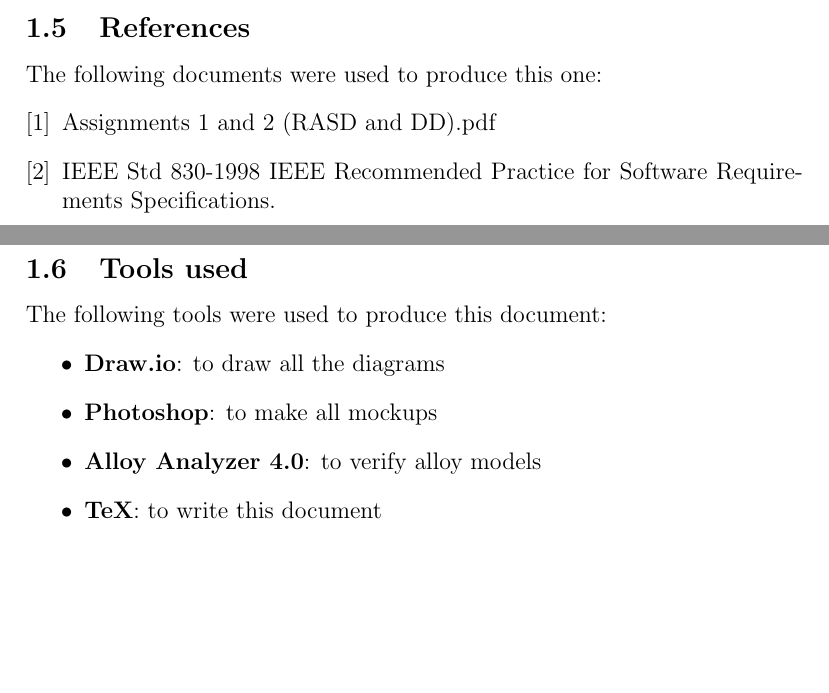
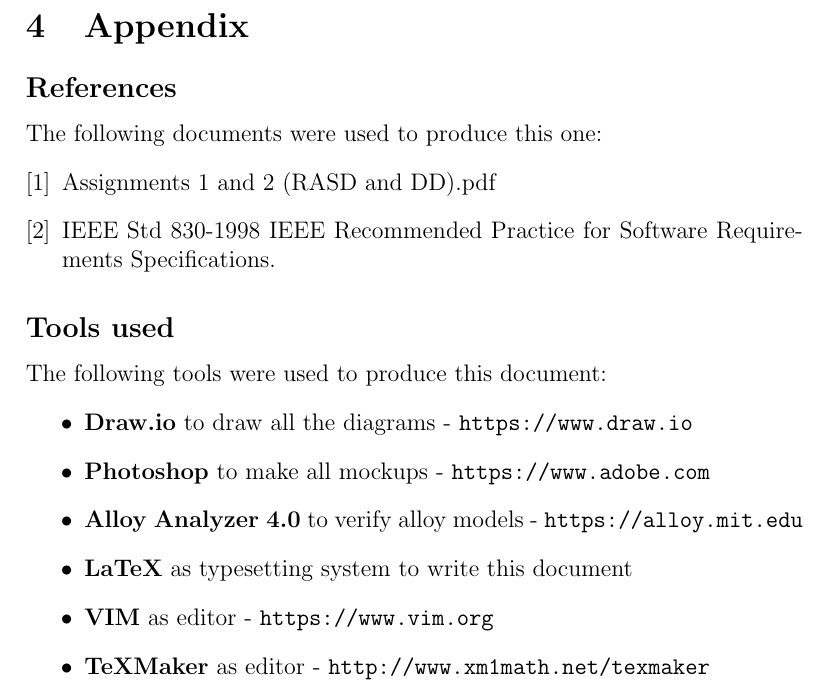
Before and after one commit to Matt8white/MyTaxiService-Albanese-Bianchi-Carlucci, a LaTeX document (src/rasd.tex, which reads src/subfiles/appendix.tex, src/subfiles/introduction.tex, src/usecase.tex): two parts of pages 4 and 5 of 34 before the commit and part of page 35 of 35 after it, the two joined at a grey line, cut at the place of the change, the shorter picture padded with empty space. Compiled offline with pdfLaTeX.

Commit message:
new things

```diff
--- a/src/rasd.tex
+++ b/src/rasd.tex
@@ -6,6 +6,7 @@
 \usepackage{import}
 \usepackage{graphicx}
 \usepackage{float}
+\usepackage{url}
 \graphicspath{{figures/}{../figures/}}
 \input{setpath.tex}
 \subimport{\CommonPath/../}{usecase.tex}
--- /dev/null
+++ b/src/subfiles/appendix.tex
@@ -0,0 +1,28 @@
+\pagebreak
+\section{Appendix}
+
+\subsection*{References}
+The following documents were used to produce this one:
+\begingroup
+    % Override default new section behavior
+    \renewcommand{\section}[2]{}%
+    \begin{thebibliography}{9}
+    \bibitem{specDoc}
+        Assignments 1 and 2 (RASD and DD).pdf
+
+    \bibitem{rasd}
+        IEEE Std 830-1998 IEEE Recommended Practice for Software Requirements
+        Specifications.
+    \end{thebibliography}
+\endgroup
+
+\subsection*{Tools used}
+The following tools were used to produce this document:
+\begin{itemize}
+    \item \textbf{Draw.io} to draw all the diagrams - \url{https://www.draw.io}
+    \item \textbf{Photoshop} to make all mockups - \url{https://www.adobe.com}
+    \item \textbf{Alloy Analyzer 4.0} to verify alloy models - \url{https://alloy.mit.edu}
+    \item \textbf{LaTeX} as typesetting system to write this document
+    \item \textbf{VIM} as editor - \url{https://www.vim.org}
+    \item \textbf{TeXMaker} as editor - \url{http://www.xm1math.net/texmaker}
+\end{itemize}
--- a/src/subfiles/introduction.tex
+++ b/src/subfiles/introduction.tex
@@ -36,27 +36,3 @@
 
 		\item \textbf{Taxi Handler}: the object which handles each taxi allocation after a request or a reservation has been made by a customer.
 \end{itemize}
-
-\subsection{References}
-The following documents were used to produce this one:
-\begingroup
-% Override default new section behavior
-\renewcommand{\section}[2]{}%
-\begin{thebibliography}{9}
-\bibitem{specDoc}
-Assignments 1 and 2 (RASD and DD).pdf
-
-\bibitem{rasd}
-IEEE Std 830-1998 IEEE Recommended Practice for Software Requirements
-Specifications.
-\end{thebibliography}
-\endgroup
-
-\subsection{Tools used}
-The following tools were used to produce this document:
-\begin{itemize}
-\item \textbf{Draw.io}: to draw all the diagrams
-\item \textbf{Photoshop}: to make all mockups
-\item \textbf{Alloy Analyzer 4.0}: to verify alloy models
-\item \textbf{TeX}: to write this document
-\end{itemize}
--- a/src/usecase.tex
+++ b/src/usecase.tex
@@ -13,9 +13,9 @@
 	fonttitle=\bfseries,
 	fontupper=\normalsize\sffamily,
 	colback=white,
-	colframe=red!75!black,
-	colbacktitle=red!75!black,
-	coltitle=white,
+	colframe=black,
+	colbacktitle=white,
+	coltitle=black,
 }}
 
 \newcounter{UseCaseCounter}
@@ -27,9 +27,9 @@
 	\refstepcounter{UseCaseCounter}
 	\begin{tcolorbox}[
 		tab2,
-		tabularx*={\arrayrulewidth0.5mm}{Y|X},
+		tabularx*={\arrayrulewidth0.25mm}{Y|X},
 		title=Use Case \arabic{UseCaseCounter},
-		boxrule=2pt
+		boxrule=1pt
 	]
 		Name & #1 \\ \hline
 		Description & #2 \\ \hline
@@ -41,24 +41,27 @@
 }
 
 \newcommand{\scenario}[3]{
+    \vfill
 	\refstepcounter{ScenarioCounter}
 	\label{scenario:#1}
 	\begin{tcolorbox}[
 		tab2,
 		title=Scenario \arabic{ScenarioCounter},
-		boxrule=2pt
+		boxrule=1pt
 	]
 		\textbf{#2}
 		\tcblower
 		#3
 	\end{tcolorbox}
+    \vspace{1.5cm}
+    \vfill
 }
 
 \newcommand{\mockup}[2]{
     \refstepcounter{MockupCounter}
     \begin{figure}[H]
         \centering
-        \includegraphics[scale=0.5]{mockup_#1.jpg}
+        \includegraphics[scale=0.8]{mockup_#1.jpg}
         \caption*{Mockup \arabic{MockupCounter}: #2}
         \label{mockup:#1}
     \end{figure}
@@ -70,7 +73,7 @@
     \vfill
     \begin{figure}[H]
         \centering
-        \includegraphics[scale=0.5]{Sequence#1.png}
+        \includegraphics[width=\textwidth,height=\textheight,keepaspectratio]{Sequence#1.png}
         \caption*{Sequence Diagram \arabic{SequenceCounter}: #2}
         \label{sequence:#1}
     \end{figure}
```
Also changed, not shown: src/rasd.tex (3 more changed lines).
